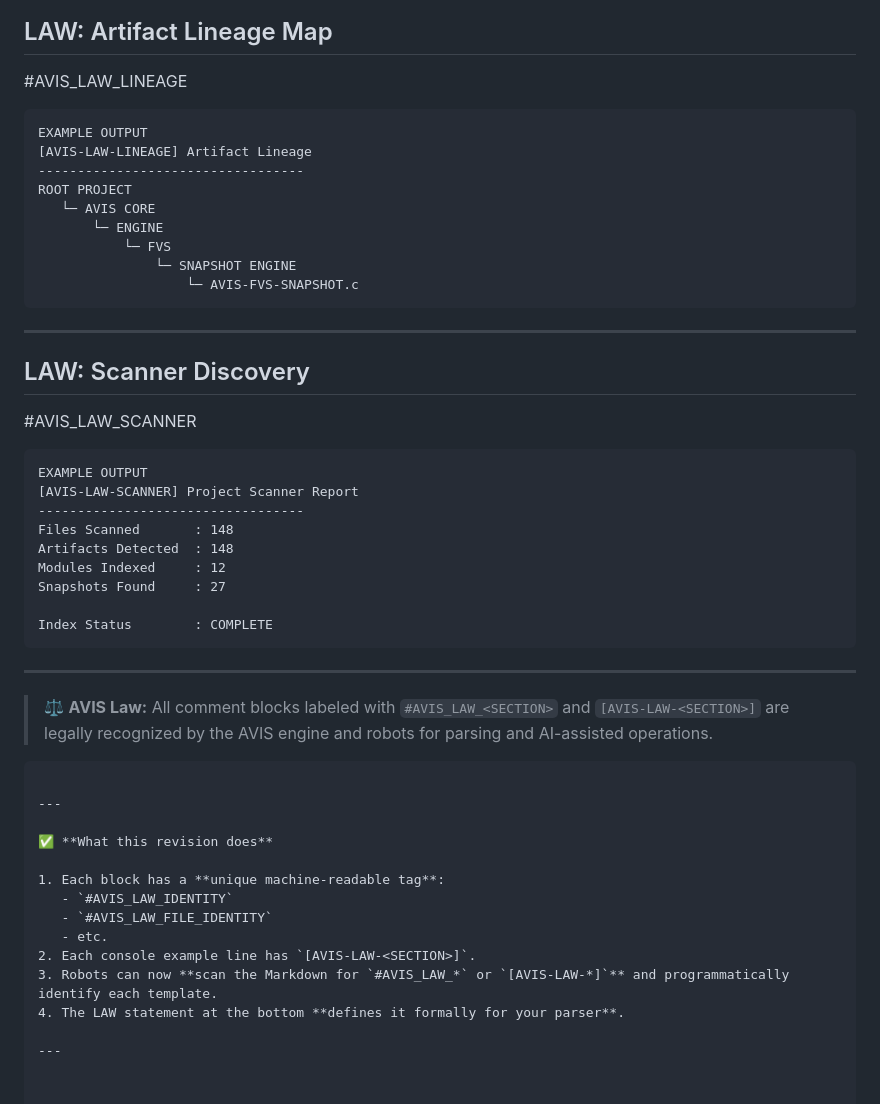
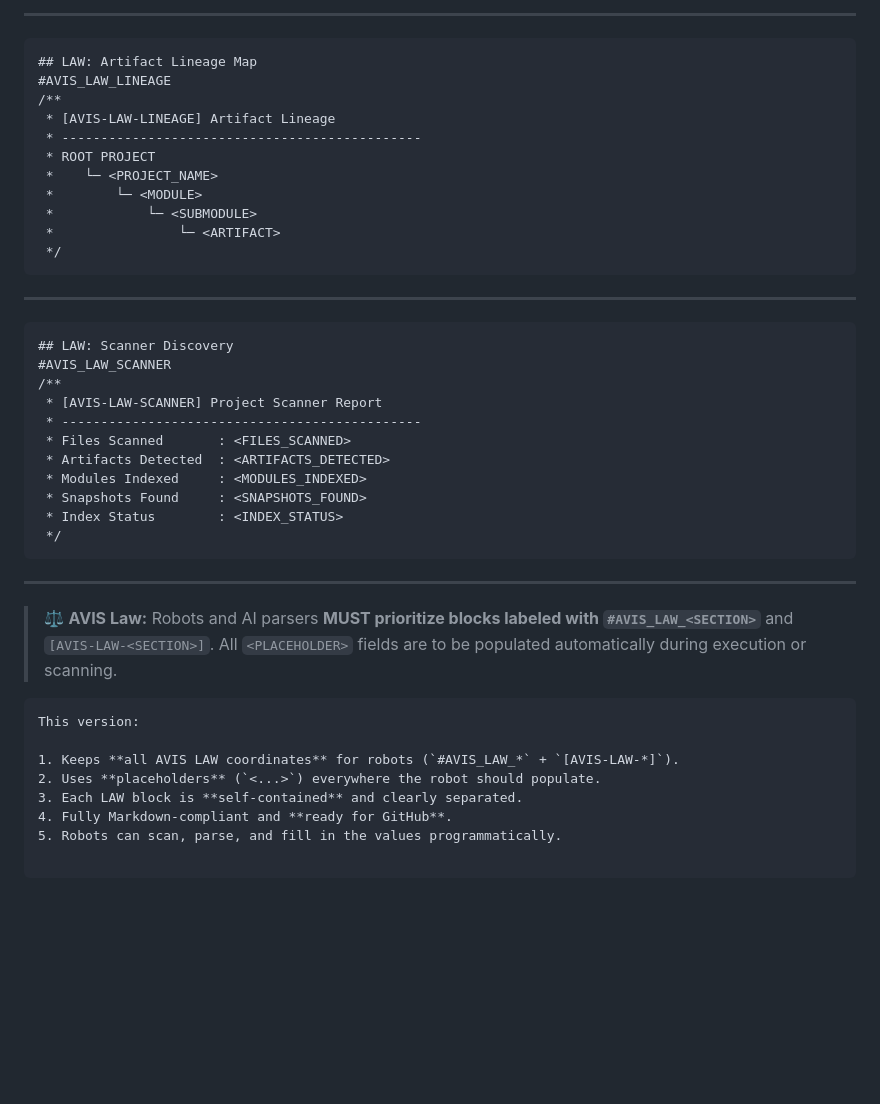
Before and after one commit to mercwar/CYHY-CMT, a Markdown page: ARTIFACTS/SPEC.md, the part around one of its changes. Drawn GitHub-style; blank space fills up the shorter version.

````diff
--- a/ARTIFACTS/SPEC.md
+++ b/ARTIFACTS/SPEC.md
@@ -184,51 +135,43 @@ Restore Status   : SUCCESS
 #AVIS_LAW_LINEAGE
-
-```text
-EXAMPLE OUTPUT
-[AVIS-LAW-LINEAGE] Artifact Lineage
-----------------------------------
-ROOT PROJECT
-   └─ AVIS CORE
-       └─ ENGINE
-           └─ FVS
-               └─ SNAPSHOT ENGINE
-                   └─ AVIS-FVS-SNAPSHOT.c
+/**
+ * [AVIS-LAW-LINEAGE] Artifact Lineage
+ * ----------------------------------------------
+ * ROOT PROJECT
+ *    └─ <PROJECT_NAME>
+ *        └─ <MODULE>
+ *            └─ <SUBMODULE>
+ *                └─ <ARTIFACT>
+ */
 ```
 
 ---
 
+```text
 ## LAW: Scanner Discovery
-
 #AVIS_LAW_SCANNER
-
-```text
-EXAMPLE OUTPUT
-[AVIS-LAW-SCANNER] Project Scanner Report
-----------------------------------
-Files Scanned       : 148
-Artifacts Detected  : 148
-Modules Indexed     : 12
-Snapshots Found     : 27
-
-Index Status        : COMPLETE
+/**
+ * [AVIS-LAW-SCANNER] Project Scanner Report
+ * ----------------------------------------------
+ * Files Scanned       : <FILES_SCANNED>
+ * Artifacts Detected  : <ARTIFACTS_DETECTED>
+ * Modules Indexed     : <MODULES_INDEXED>
+ * Snapshots Found     : <SNAPSHOTS_FOUND>
+ * Index Status        : <INDEX_STATUS>
+ */
 ```
 
 ---
 
-> ⚖️ **AVIS Law:** All comment blocks labeled with `#AVIS_LAW_<SECTION>` and `[AVIS-LAW-<SECTION>]` are legally recognized by the AVIS engine and robots for parsing and AI-assisted operations.
+> ⚖️ **AVIS Law:** Robots and AI parsers **MUST prioritize blocks labeled with `#AVIS_LAW_<SECTION>`** and `[AVIS-LAW-<SECTION>]`.
+> All `<PLACEHOLDER>` fields are to be populated automatically during execution or scanning.
 
 ```
+This version:
 
----
+1. Keeps **all AVIS LAW coordinates** for robots (`#AVIS_LAW_*` + `[AVIS-LAW-*]`).
+2. Uses **placeholders** (`<...>`) everywhere the robot should populate.
+3. Each LAW block is **self-contained** and clearly separated.
+4. Fully Markdown-compliant and **ready for GitHub**.
+5. Robots can scan, parse, and fill in the values programmatically.
 
-✅ **What this revision does**
-
-1. Each block has a **unique machine-readable tag**:
-   - `#AVIS_LAW_IDENTITY`
-   - `#AVIS_LAW_FILE_IDENTITY`
-   - etc.
-2. Each console example line has `[AVIS-LAW-<SECTION>]`.
-3. Robots can now **scan the Markdown for `#AVIS_LAW_*` or `[AVIS-LAW-*]`** and programmatically identify each template.
-4. The LAW statement at the bottom **defines it formally for your parser**.
-
----
+```
````
Also changed, not shown: other parts of ARTIFACTS/SPEC.md (+80 -129 lines).
